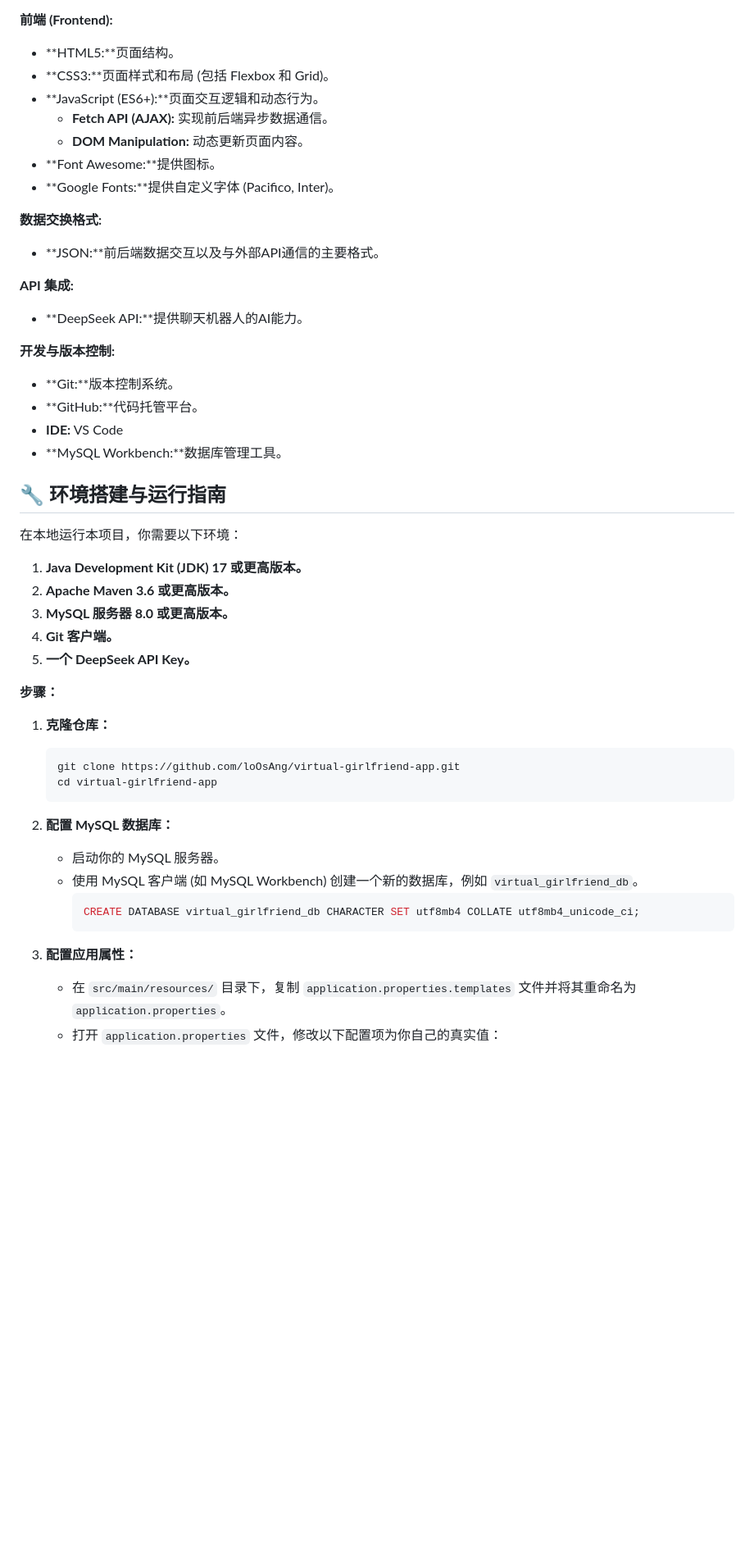
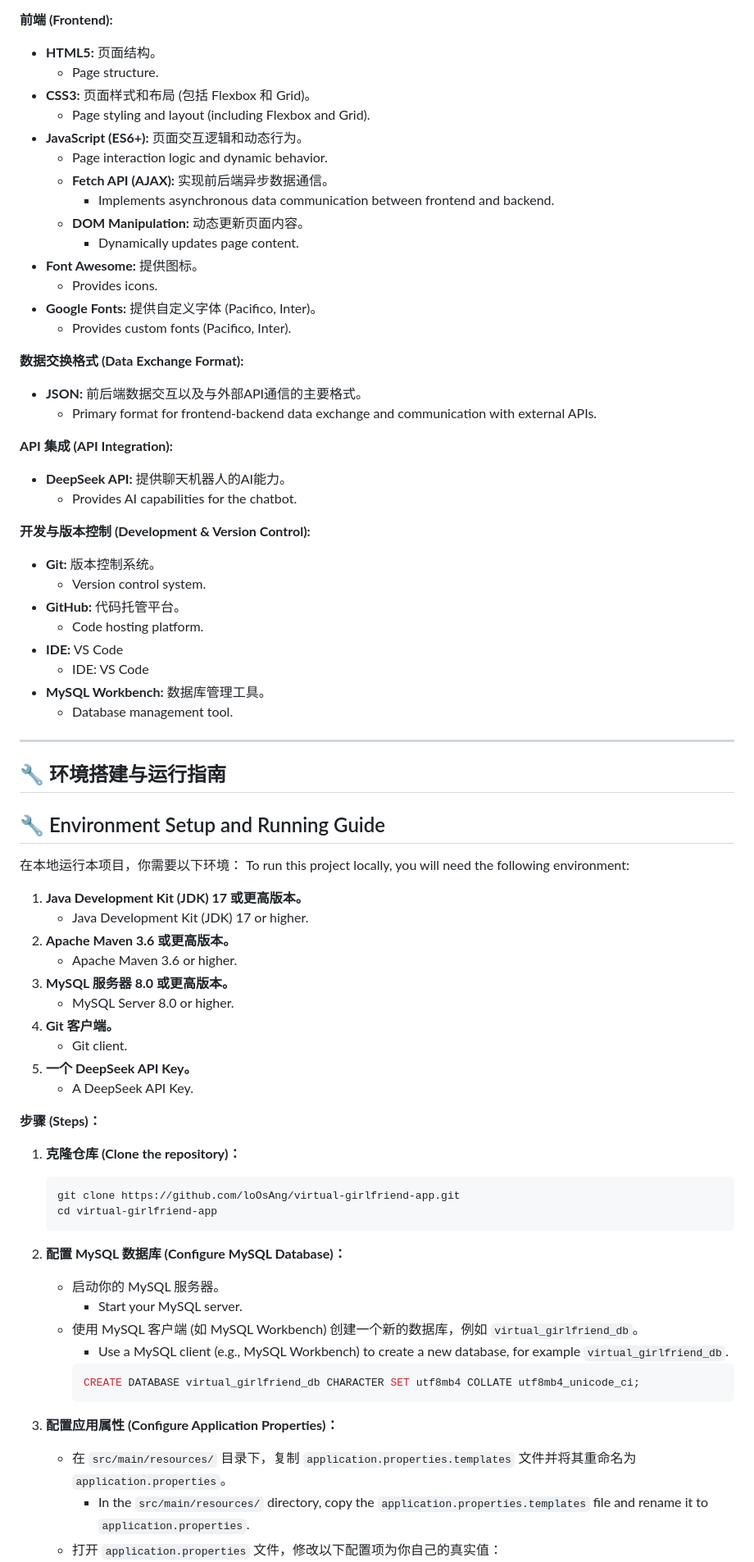
Before and after one commit to loOsAng/virtual-girlfriend-app, a Markdown page: README.md, the part around the change printed below. Shown: that part at 82% size. Drawn GitHub-style; blank space fills up the shorter version.

````diff
--- a/README.md
+++ b/README.md
@@ -32,54 +60,79 @@
 
 **前端 (Frontend):**
 
-*   **HTML5:**页面结构。
-*   **CSS3:**页面样式和布局 (包括 Flexbox 和 Grid)。
-*   **JavaScript (ES6+):**页面交互逻辑和动态行为。
+*   **HTML5:** 页面结构。
+    *   Page structure.
+*   **CSS3:** 页面样式和布局 (包括 Flexbox 和 Grid)。
+    *   Page styling and layout (including Flexbox and Grid).
+*   **JavaScript (ES6+):** 页面交互逻辑和动态行为。
+    *   Page interaction logic and dynamic behavior.
     *   **Fetch API (AJAX):** 实现前后端异步数据通信。
+        *   Implements asynchronous data communication between frontend and backend.
     *   **DOM Manipulation:** 动态更新页面内容。
-*   **Font Awesome:**提供图标。
-*   **Google Fonts:**提供自定义字体 (Pacifico, Inter)。
+        *   Dynamically updates page content.
+*   **Font Awesome:** 提供图标。
+    *   Provides icons.
+*   **Google Fonts:** 提供自定义字体 (Pacifico, Inter)。
+    *   Provides custom fonts (Pacifico, Inter).
 
-**数据交换格式:**
+**数据交换格式 (Data Exchange Format):**
 
-*   **JSON:**前后端数据交互以及与外部API通信的主要格式。
+*   **JSON:** 前后端数据交互以及与外部API通信的主要格式。
+    *   Primary format for frontend-backend data exchange and communication with external APIs.
 
-**API 集成:**
+**API 集成 (API Integration):**
 
-*   **DeepSeek API:**提供聊天机器人的AI能力。
+*   **DeepSeek API:** 提供聊天机器人的AI能力。
+    *   Provides AI capabilities for the chatbot.
 
-**开发与版本控制:**
+**开发与版本控制 (Development & Version Control):**
 
-*   **Git:**版本控制系统。
-*   **GitHub:**代码托管平台。
+*   **Git:** 版本控制系统。
+    *   Version control system.
+*   **GitHub:** 代码托管平台。
+    *   Code hosting platform.
 *   **IDE:** VS Code
-*   **MySQL Workbench:**数据库管理工具。
+    *   IDE: VS Code
+*   **MySQL Workbench:** 数据库管理工具。
+    *   Database management tool.
+
+---
 
 ## 🔧 环境搭建与运行指南
+## 🔧 Environment Setup and Running Guide
 
 在本地运行本项目，你需要以下环境：
+To run this project locally, you will need the following environment:
 
 1.  **Java Development Kit (JDK) 17 或更高版本。**
+    *   Java Development Kit (JDK) 17 or higher.
 2.  **Apache Maven 3.6 或更高版本。**
+    *   Apache Maven 3.6 or higher.
 3.  **MySQL 服务器 8.0 或更高版本。**
+    *   MySQL Server 8.0 or higher.
 4.  **Git 客户端。**
+    *   Git client.
 5.  **一个 DeepSeek API Key。**
+    *   A DeepSeek API Key.
 
-**步骤：**
+**步骤 (Steps)：**
 
-1.  **克隆仓库：**
+1.  **克隆仓库 (Clone the repository)：**
     ```bash
     git clone https://github.com/loOsAng/virtual-girlfriend-app.git
     cd virtual-girlfriend-app
     ```
 
-2.  **配置 MySQL 数据库：**
+2.  **配置 MySQL 数据库 (Configure MySQL Database)：**
     *   启动你的 MySQL 服务器。
+        *   Start your MySQL server.
     *   使用 MySQL 客户端 (如 MySQL Workbench) 创建一个新的数据库，例如 `virtual_girlfriend_db`。
+        *   Use a MySQL client (e.g., MySQL Workbench) to create a new database, for example `virtual_girlfriend_db`.
         ```sql
         CREATE DATABASE virtual_girlfriend_db CHARACTER SET utf8mb4 COLLATE utf8mb4_unicode_ci;
         ```
 
-3.  **配置应用属性：**
+3.  **配置应用属性 (Configure Application Properties)：**
     *   在 `src/main/resources/` 目录下，复制 `application.properties.templates` 文件并将其重命名为 `application.properties`。
+        *   In the `src/main/resources/` directory, copy the `application.properties.templates` file and rename it to `application.properties`.
     *   打开 `application.properties` 文件，修改以下配置项为你自己的真实值：
````
Also changed, not shown: other parts of README.md (+60 -8 lines).
